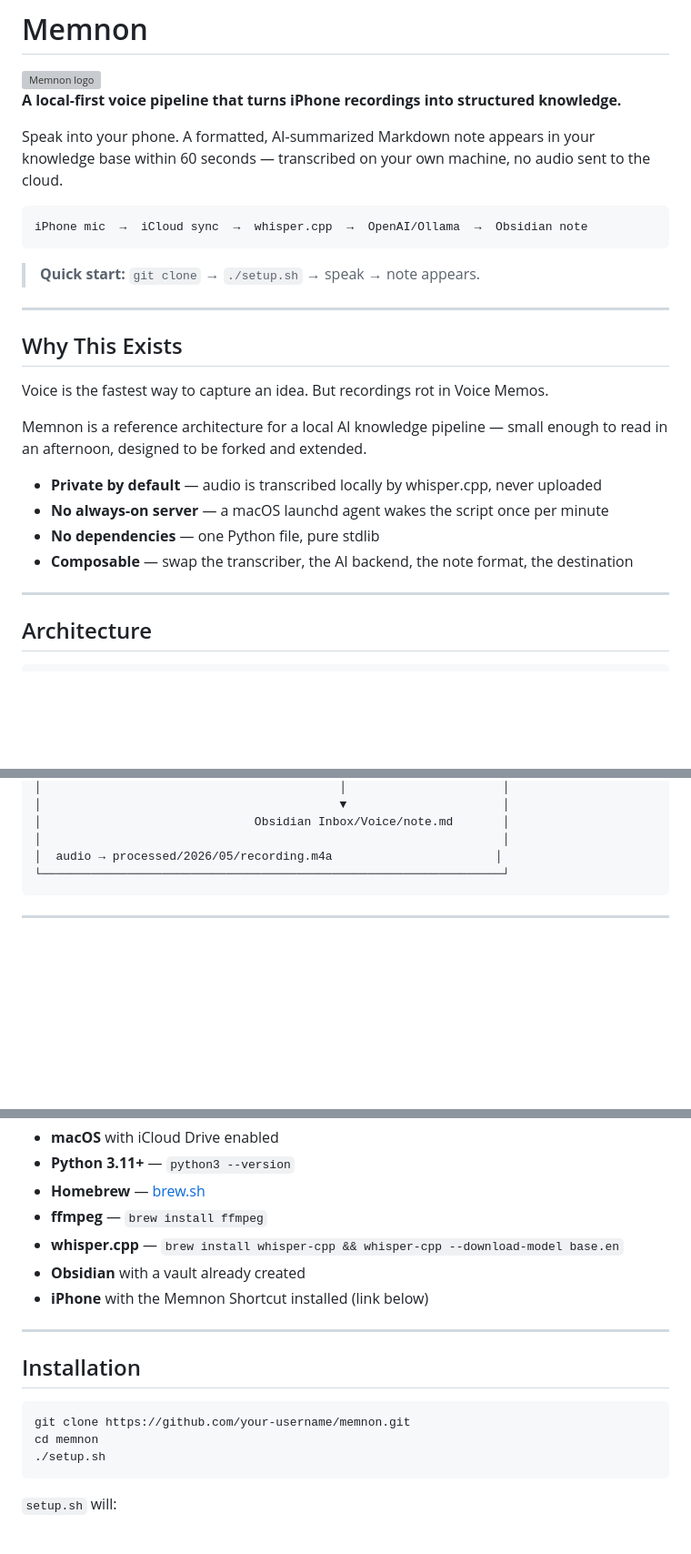
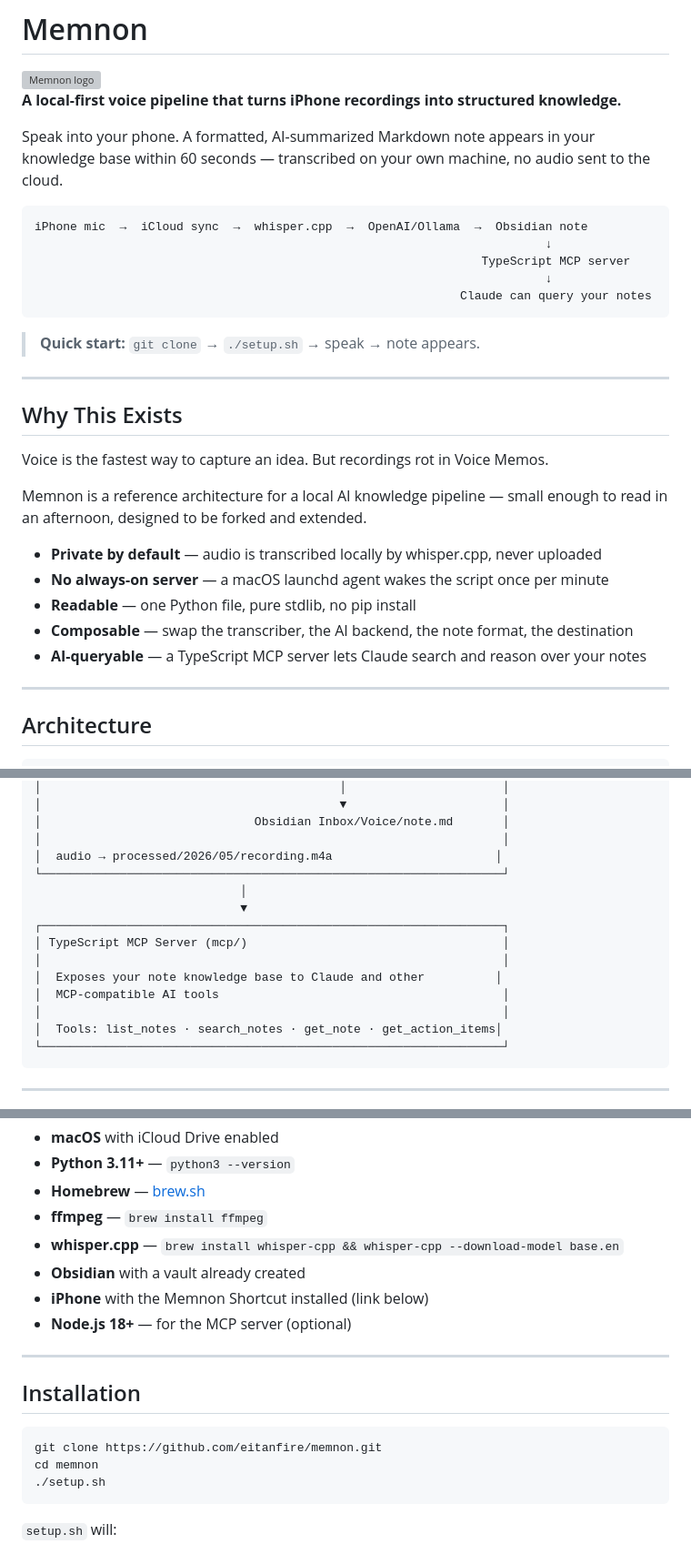
Before and after one commit to eitanfire/memnon, a Markdown page: README.md, 3 parts joined by grey strips. Shown at 91% size. Rendered like a GitHub page; blank space fills up the shorter version; grey boxes are pictures that could not be loaded.

````diff
--- a/README.md
+++ b/README.md
@@ -8,6 +8,10 @@ Speak into your phone. A formatted, AI-summarized Markdown note appears in your
 
 ```
 iPhone mic  →  iCloud sync  →  whisper.cpp  →  OpenAI/Ollama  →  Obsidian note
+                                                                        ↓
+                                                               TypeScript MCP server
+                                                                        ↓
+                                                            Claude can query your notes
 ```
 
 > **Quick start:** `git clone` → `./setup.sh` → speak → note appears.
@@ -22,8 +26,9 @@ Memnon is a reference architecture for a local AI knowledge pipeline — small e
 
 - **Private by default** — audio is transcribed locally by whisper.cpp, never uploaded
 - **No always-on server** — a macOS launchd agent wakes the script once per minute
-- **No dependencies** — one Python file, pure stdlib
+- **Readable** — one Python file, pure stdlib, no pip install
 - **Composable** — swap the transcriber, the AI backend, the note format, the destination
+- **AI-queryable** — a TypeScript MCP server lets Claude search and reason over your notes
 
 ---
 
@@ -55,6 +60,16 @@ Memnon is a reference architecture for a local AI knowledge pipeline — small e
 │                              Obsidian Inbox/Voice/note.md       │
 │                                                                 │
 │  audio → processed/2026/05/recording.m4a                       │
+└─────────────────────────────────────────────────────────────────┘
+                             │
+                             ▼
+┌─────────────────────────────────────────────────────────────────┐
+│ TypeScript MCP Server (mcp/)                                    │
+│                                                                 │
+│  Exposes your note knowledge base to Claude and other          │
+│  MCP-compatible AI tools                                        │
+│                                                                 │
+│  Tools: list_notes · search_notes · get_note · get_action_items│
 └─────────────────────────────────────────────────────────────────┘
 ```
 
@@ -101,13 +116,14 @@ thing is going to bite us if we deploy Friday without fixing it...
 - **whisper.cpp** — `brew install whisper-cpp && whisper-cpp --download-model base.en`
 - **Obsidian** with a vault already created
 - **iPhone** with the Memnon Shortcut installed (link below)
+- **Node.js 18+** — for the MCP server (optional)
 
 ---
 
 ## Installation
 
 ```bash
-git clone https://github.com/your-username/memnon.git
+git clone https://github.com/eitanfire/memnon.git
 cd memnon
 ./setup.sh
 ```
````
Also changed, not shown: other parts of README.md (+48 -1 lines).
